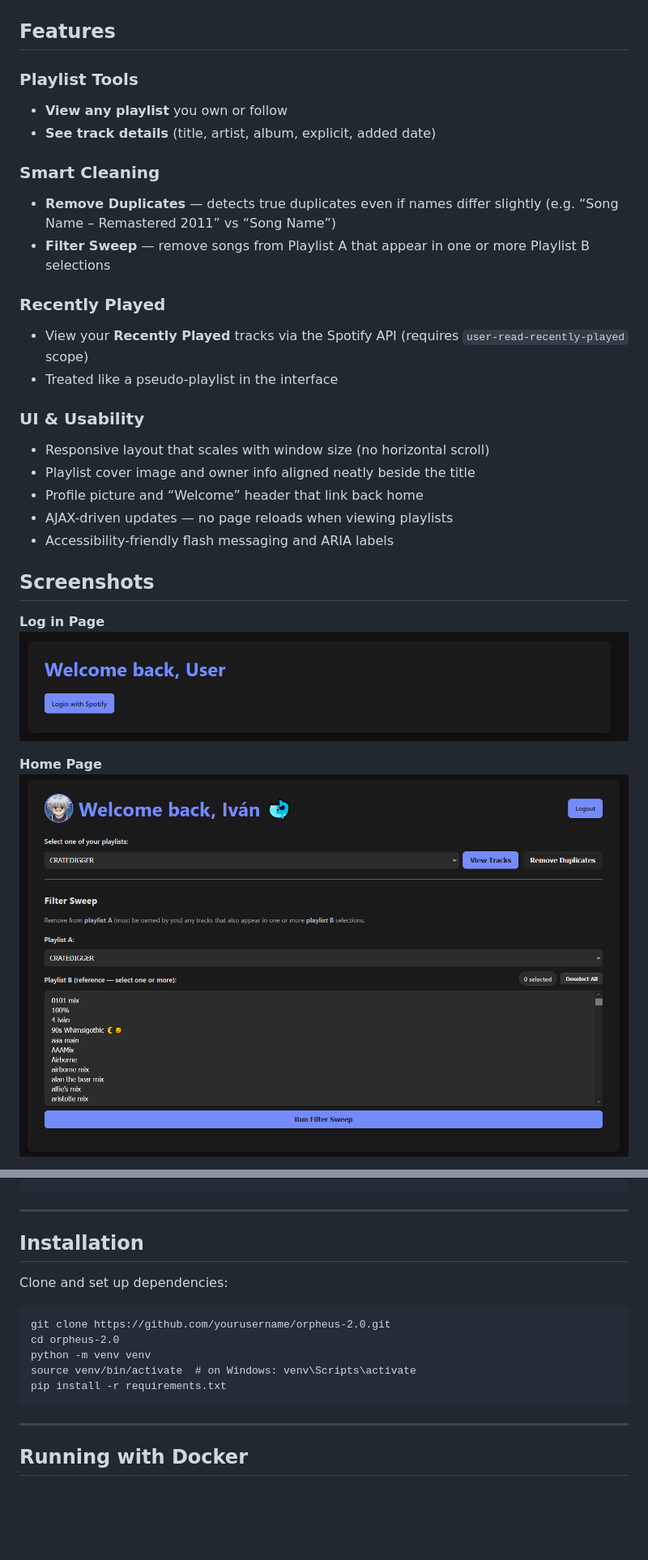
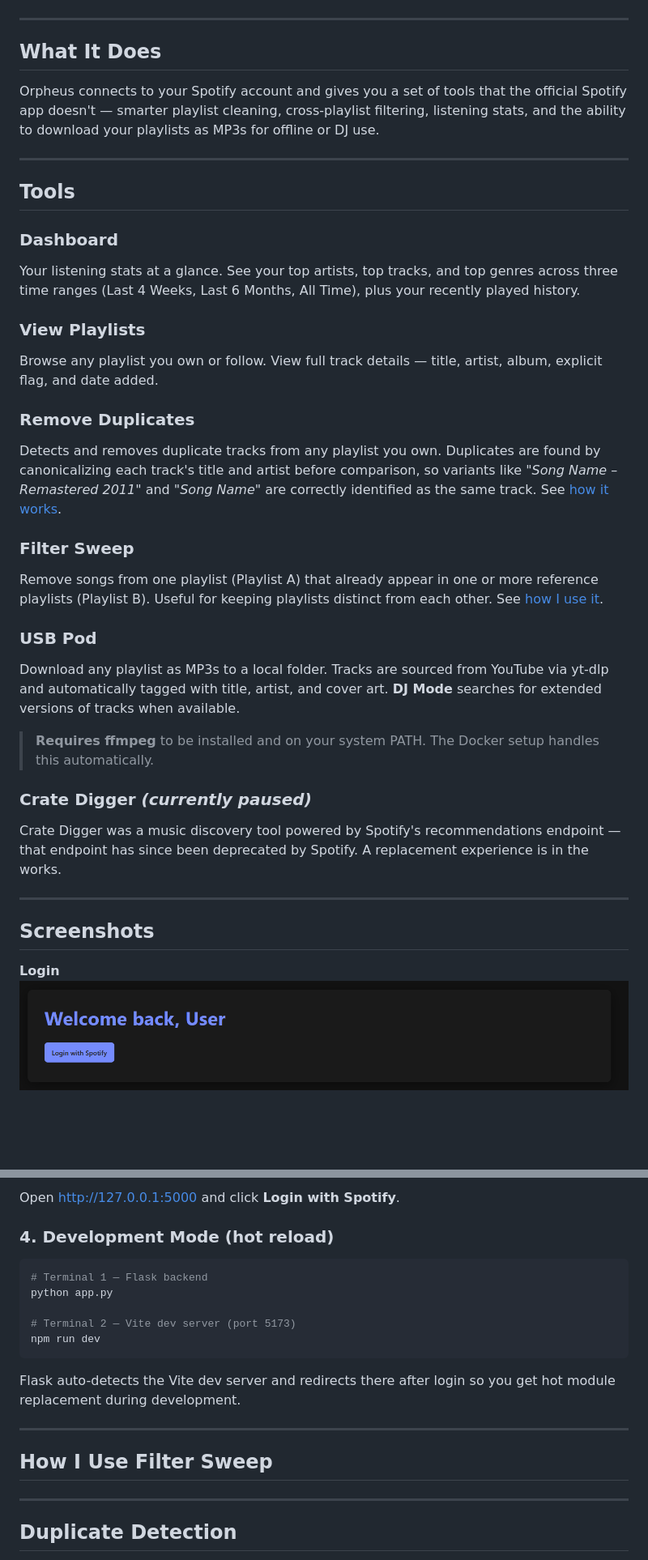
Before and after one commit to bhance79/Orpheus-2, a Markdown page: README.md, 2 parts joined by grey strips. Shown at 81% size. Drawn GitHub-style; blank space fills up the shorter version.

````diff
--- a/README.md
+++ b/README.md
@@ -7,30 +5,39 @@ It allows you to log in with your Spotify account, view and manage your playlist
 ![Home Page](static/screenshots/home-view.PNG)
 
-## Features
+---
 
-### Playlist Tools
-- **View any playlist** you own or follow
-- **See track details** (title, artist, album, explicit, added date)
+## What It Does
 
-### Smart Cleaning
-- **Remove Duplicates** — detects true duplicates even if names differ slightly (e.g. “Song Name – Remastered 2011” vs “Song Name”)
-- **Filter Sweep** — remove songs from Playlist A that appear in one or more Playlist B selections
+Orpheus connects to your Spotify account and gives you a set of tools that the official Spotify app doesn't — smarter playlist cleaning, cross-playlist filtering, listening stats, and the ability to download your playlists as MP3s for offline or DJ use.
 
-### Recently Played
-- View your **Recently Played** tracks via the Spotify API (requires `user-read-recently-played` scope)
-- Treated like a pseudo-playlist in the interface
+---
 
-### UI & Usability
-- Responsive layout that scales with window size (no horizontal scroll)
-- Playlist cover image and owner info aligned neatly beside the title
-- Profile picture and “Welcome” header that link back home
-- AJAX-driven updates — no page reloads when viewing playlists
-- Accessibility-friendly flash messaging and ARIA labels
+## Tools
+
+### Dashboard
+Your listening stats at a glance. See your top artists, top tracks, and top genres across three time ranges (Last 4 Weeks, Last 6 Months, All Time), plus your recently played history.
+
+### View Playlists
+Browse any playlist you own or follow. View full track details — title, artist, album, explicit flag, and date added.
+
+### Remove Duplicates
+Detects and removes duplicate tracks from any playlist you own. Duplicates are found by canonicalizing each track's title and artist before comparison, so variants like *"Song Name – Remastered 2011"* and *"Song Name"* are correctly identified as the same track. See [how it works](#duplicate-detection).
+
+### Filter Sweep
+Remove songs from one playlist (Playlist A) that already appear in one or more reference playlists (Playlist B). Useful for keeping playlists distinct from each other. See [how I use it](#how-i-use-filter-sweep).
+
+### USB Pod
+Download any playlist as MP3s to a local folder. Tracks are sourced from YouTube via yt-dlp and automatically tagged with title, artist, and cover art. **DJ Mode** searches for extended versions of tracks when available.
+
+> **Requires ffmpeg** to be installed and on your system PATH. The Docker setup handles this automatically.
+
+### Crate Digger *(currently paused)*
+Crate Digger was a music discovery tool powered by Spotify's recommendations endpoint — that endpoint has since been deprecated by Spotify. A replacement experience is in the works.
+
+---
 
 ## Screenshots
-**Log in Page**
-![Log In](static/screenshots/log-in.PNG)
 
-**Home Page**
-![Home Page](static/screenshots/home-view.PNG)
+**Login**
+![Login](static/screenshots/log-in.PNG)
 
@@ -76,19 +118,28 @@ FLASK_SECRET_KEY=your_random_secret_key
+Open http://127.0.0.1:5000 and click **Login with Spotify**.
+
+### 4. Development Mode (hot reload)
+
+```bash
+# Terminal 1 — Flask backend
+python app.py
+
+# Terminal 2 — Vite dev server (port 5173)
+npm run dev
+```
+
+Flask auto-detects the Vite dev server and redirects there after login so you get hot module replacement during development.
 
 ---
 
-## Installation
+## How I Use Filter Sweep
 
-Clone and set up dependencies:
-
-```
-git clone https://github.com/yourusername/orpheus-2.0.git
-cd orpheus-2.0
-python -m venv venv
-source venv/bin/activate  # on Windows: venv\Scripts\activate
-pip install -r requirements.txt
-```
+<!-- Share your personal Filter Sweep workflow here. For example:
+  - What you use as Playlist A (the one you want to clean)
+  - What you use as reference playlists (Playlist B)
+  - Your broader curation strategy or use cases
+-->
 
 ---
 
-## Running with Docker
+## Duplicate Detection
 
````
Also changed, not shown: other parts of README.md (+88 -120 lines).
